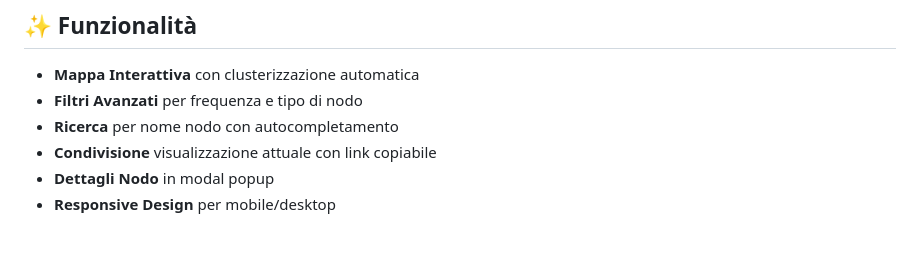
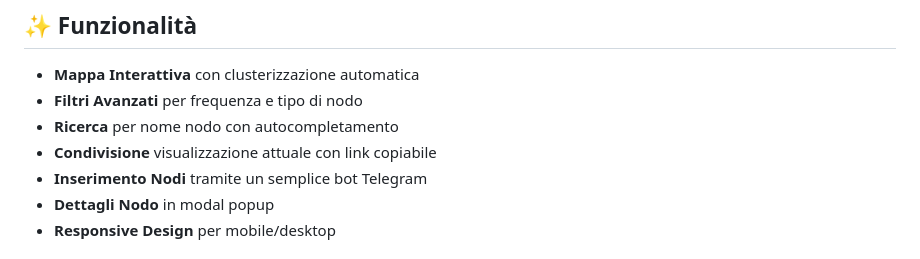
Before and after one commit to BadCactus634/LoRaBS-map, a Markdown page: README.md, the part around the change. Drawn GitHub-style.

```diff
--- a/README.md
+++ b/README.md
@@ -13,6 +13,7 @@ Una mappa interattiva per visualizzare i nodi di progetti diversi in tutta Itali
 - **Filtri Avanzati** per frequenza e tipo di nodo
 - **Ricerca** per nome nodo con autocompletamento
 - **Condivisione** visualizzazione attuale con link copiabile
+- **Inserimento Nodi** tramite un semplice bot Telegram
 - **Dettagli Nodo** in modal popup
 - **Responsive Design** per mobile/desktop
 
```
